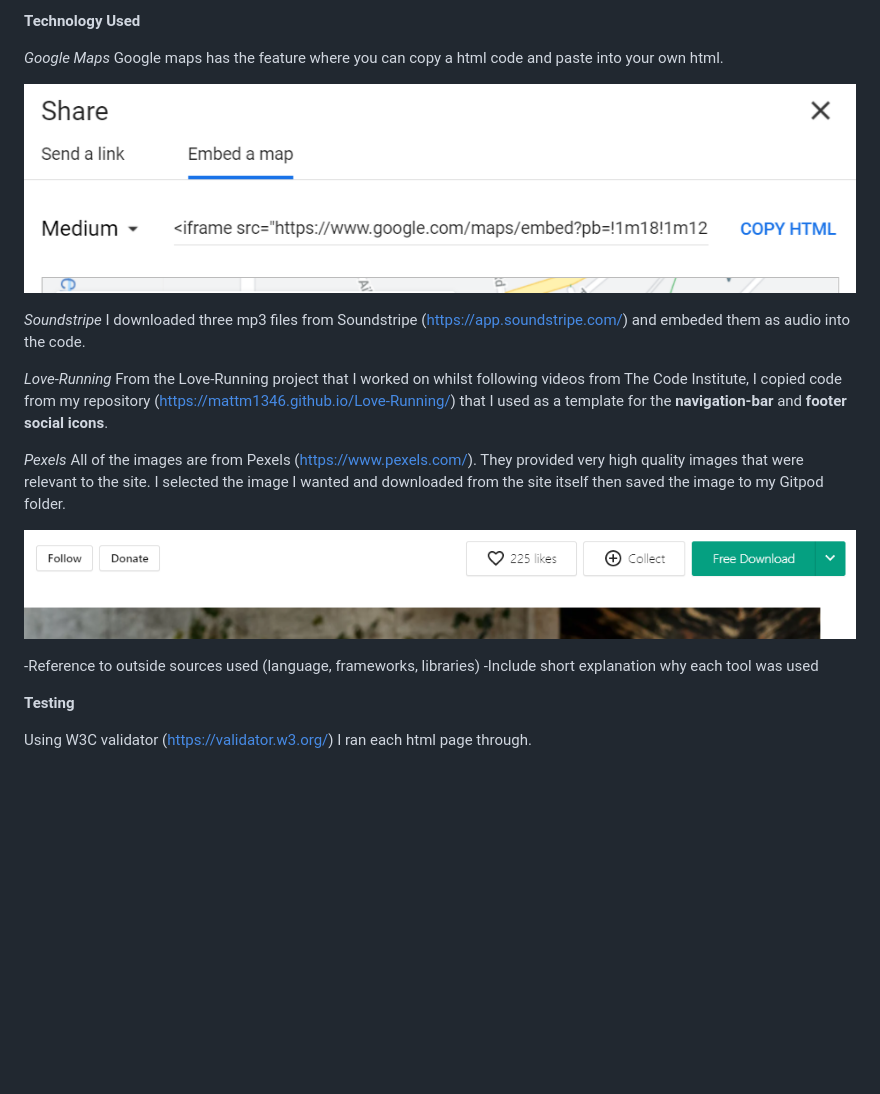
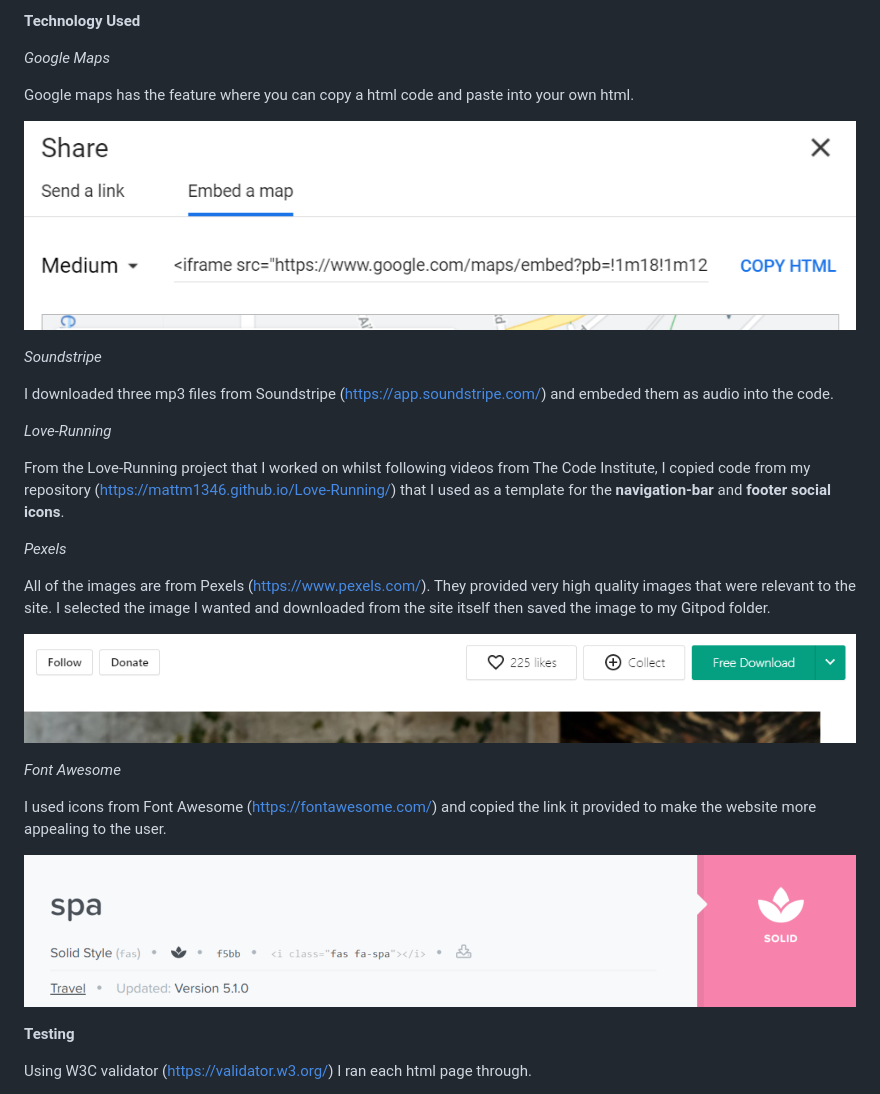
Before and after one commit to mattm1346/Yogasstick, a Markdown page: README.md, the part around the change. Rendered like a GitHub page; pictures changed too: assets/screenshots/fontawesome.png (added); blank space fills up the shorter version.

Commit message:
Add screenshot of fontawesome and description to technology used

```diff
--- a/README.md
+++ b/README.md
@@ -118,23 +118,30 @@ On the details page, there is a signup form for the user to book a place at a cl
 **Technology Used**
 
 *Google Maps*
+
 Google maps has the feature where you can copy a html code and paste into your own html.
 
 ![Google Maps Code](assets/screenshots/map-code.png)
 
 *Soundstripe*
+
 I downloaded three mp3 files from Soundstripe (https://app.soundstripe.com/) and embeded them as audio into the code.
 
 *Love-Running*
+
 From the Love-Running project that I worked on whilst following videos from The Code Institute, I copied code from my repository (https://mattm1346.github.io/Love-Running/) that I used as a template for the **navigation-bar** and **footer social icons**.
 
 *Pexels*
+
 All of the images are from Pexels (https://www.pexels.com/). They provided very high quality images that were relevant to the site. I selected the image I wanted and downloaded from the site itself then saved the image to my Gitpod folder.
 
 ![Pexels download button](assets/screenshots/pexels.png)
 
--Reference to outside sources used (language, frameworks, libraries)
--Include short explanation why each tool was used
+*Font Awesome*
+
+I used icons from Font Awesome (https://fontawesome.com/) and copied the link it provided to make the website more appealing to the user.
+
+![Font Awesome Code Download](assets/screenshots/fontawesome.png)
 
 **Testing**
 
```
